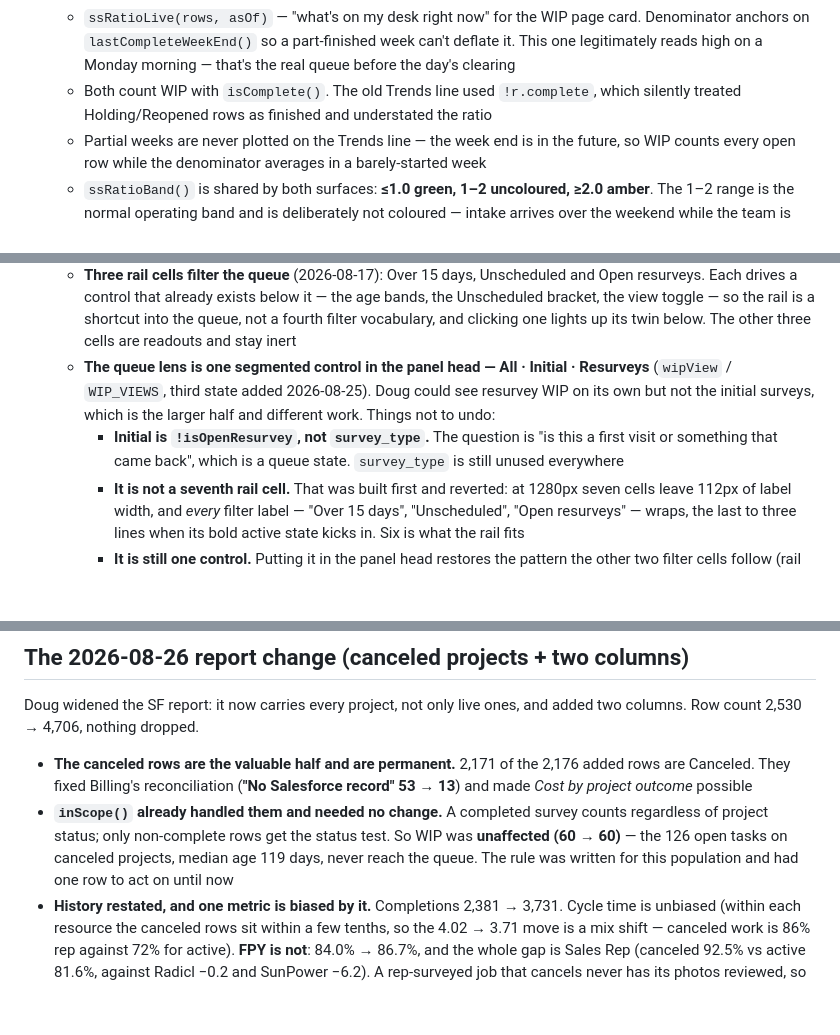
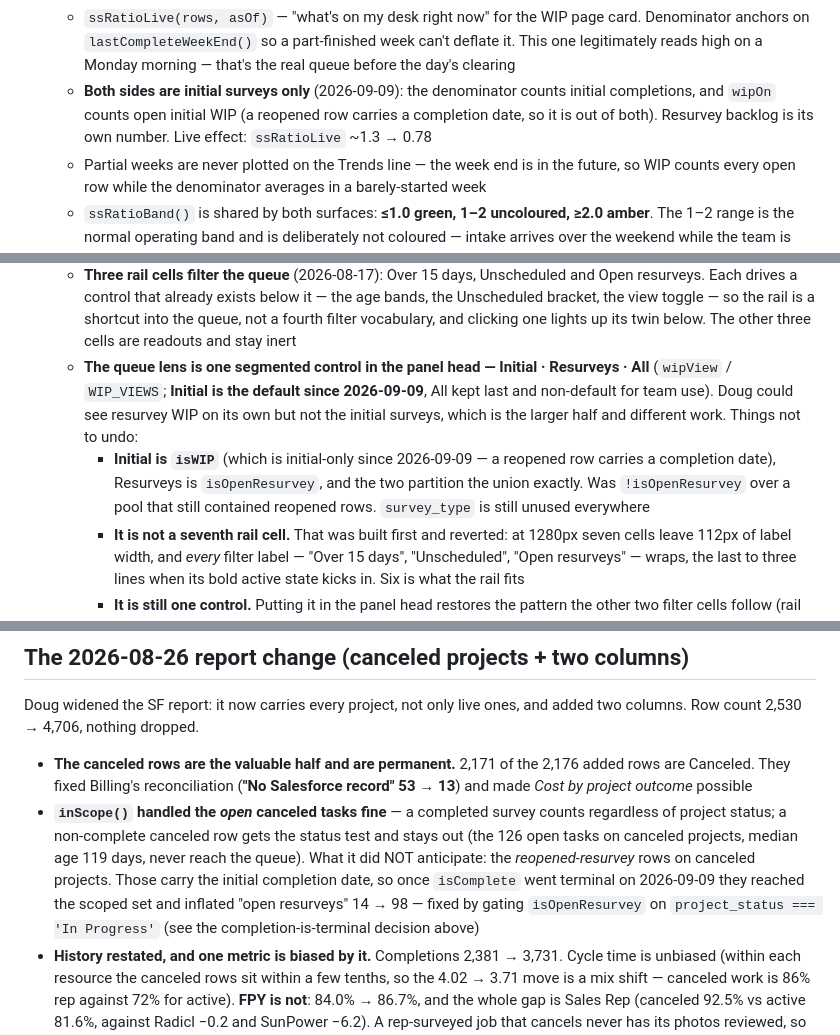
Before and after one commit to dregehr13/sunpower-survey-ops, a Markdown page: CLAUDE.md, 3 parts joined by grey strips. Rendered like a GitHub page; blank space fills up the shorter version.

```diff
--- a/CLAUDE.md
+++ b/CLAUDE.md
@@ -40,7 +101,7 @@ bookmarks and the Settings default-page picker keep working. Don't rename the id
 - **SS Ratio has two variants in `lib/metrics.cjs` — they answer different questions, don't merge them:**
   - `ssRatioForWeek(rows, weekEnd)` — the reported weekly number (Trends line, Monday recap). WIP is the **7-day mean across the week**, not the Sunday close: intake spikes Fri/Sat (342 in vs 52 done) while Monday clears ~210, so a week-close snapshot samples the weekly maximum every time and overstates backlog by ~a third
   - `ssRatioLive(rows, asOf)` — "what's on my desk right now" for the WIP page card. Denominator anchors on `lastCompleteWeekEnd()` so a part-finished week can't deflate it. This one legitimately reads high on a Monday morning — that's the real queue before the day's clearing
-  - Both count WIP with `isComplete()`. The old Trends line used `!r.complete`, which silently treated Holding/Reopened rows as finished and understated the ratio
+  - **Both sides are initial surveys only** (2026-09-09): the denominator counts initial completions, and `wipOn` counts open initial WIP (a reopened row carries a completion date, so it is out of both). Resurvey backlog is its own number. Live effect: `ssRatioLive` ~1.3 → 0.78
   - Partial weeks are never plotted on the Trends line — the week end is in the future, so WIP counts every open row while the denominator averages in a barely-started week
   - `ssRatioBand()` is shared by both surfaces: **≤1.0 green, 1–2 uncoloured, ≥2.0 amber**. The 1–2 range is the normal operating band and is deliberately not coloured — intake arrives over the weekend while the team is off, so an elevated reading is usually the rhythm. Two weeks of backlog is the real alarm
   - Called "SS ratio" everywhere (was "Pipeline ratio" in places). Every KPI card across all six pages carries a hoverable definition via `kinfo(TIP.x)` — keep `TIP` in index.html as the single source for that wording
@@ -153,13 +214,15 @@ bookmarks and the Settings default-page picker keep working. Don't rename the id
 - **The WIP page is a stat rail + one queue panel** (rebuilt 2026-08-17):
   - Rail cells: Open now · Avg age · Over 15 days · Unscheduled · Open resurveys · SS ratio. Median age and On-track ≤4d were dropped with the five KPI cards. Cell padding must stay **uniform** — trimming the first and last cell's inner padding makes those two 18px narrower, because `flex-basis:0` sizes the content box and padding is added on top of an equal share rather than taken out of it. Active/hover state on the three filter cells therefore rides on background and an **inset** box-shadow: a border or a padding change would resize just that cell
   - **Three rail cells filter the queue** (2026-08-17): Over 15 days, Unscheduled and Open resurveys. Each drives a control that already exists below it — the age bands, the Unscheduled bracket, the view toggle — so the rail is a shortcut into the queue, not a fourth filter vocabulary, and clicking one lights up its twin below. The other three cells are readouts and stay inert
-  - **The queue lens is one segmented control in the panel head — All · Initial ·
-    Resurveys** (`wipView` / `WIP_VIEWS`, third state added 2026-08-25). Doug
+  - **The queue lens is one segmented control in the panel head — Initial ·
+    Resurveys · All** (`wipView` / `WIP_VIEWS`; **Initial is the default since
+    2026-09-09**, All kept last and non-default for team use). Doug
     could see resurvey WIP on its own but not the initial surveys, which is the
     larger half and different work. Things not to undo:
-    - **Initial is `!isOpenResurvey`, not `survey_type`.** The question is "is
-      this a first visit or something that came back", which is a queue state.
-      `survey_type` is still unused everywhere
+    - **Initial is `isWIP`** (which is initial-only since 2026-09-09 — a
+      reopened row carries a completion date), Resurveys is `isOpenResurvey`,
+      and the two partition the union exactly. Was `!isOpenResurvey` over a pool
+      that still contained reopened rows. `survey_type` is still unused everywhere
     - **It is not a seventh rail cell.** That was built first and reverted: at
       1280px seven cells leave 112px of label width, and *every* filter label —
       "Over 15 days", "Unscheduled", "Open resurveys" — wraps, the last to three
@@ -1531,11 +1594,15 @@ and added two columns. Row count 2,530 → 4,706, nothing dropped.
 - **The canceled rows are the valuable half and are permanent.** 2,171 of the
   2,176 added rows are Canceled. They fixed Billing's reconciliation (**"No
   Salesforce record" 53 → 13**) and made *Cost by project outcome* possible
-- **`inScope()` already handled them and needed no change.** A completed survey
-  counts regardless of project status; only non-complete rows get the status
-  test. So WIP was **unaffected (60 → 60)** — the 126 open tasks on canceled
-  projects, median age 119 days, never reach the queue. The rule was written for
-  this population and had one row to act on until now
+- **`inScope()` handled the *open* canceled tasks fine** — a completed survey
+  counts regardless of project status; a non-complete canceled row gets the
+  status test and stays out (the 126 open tasks on canceled projects, median
+  age 119 days, never reach the queue). What it did NOT anticipate: the
+  *reopened-resurvey* rows on canceled projects. Those carry the initial
+  completion date, so once `isComplete` went terminal on 2026-09-09 they
+  reached the scoped set and inflated "open resurveys" 14 → 98 — fixed by
+  gating `isOpenResurvey` on `project_status === 'In Progress'` (see the
+  completion-is-terminal decision above)
 - **History restated, and one metric is biased by it.** Completions 2,381 →
   3,731. Cycle time is unbiased (within each resource the canceled rows sit
   within a few tenths, so the 4.02 → 3.71 move is a mix shift — canceled work is
```
Also changed, not shown: other parts of CLAUDE.md (+71 -10 lines).
